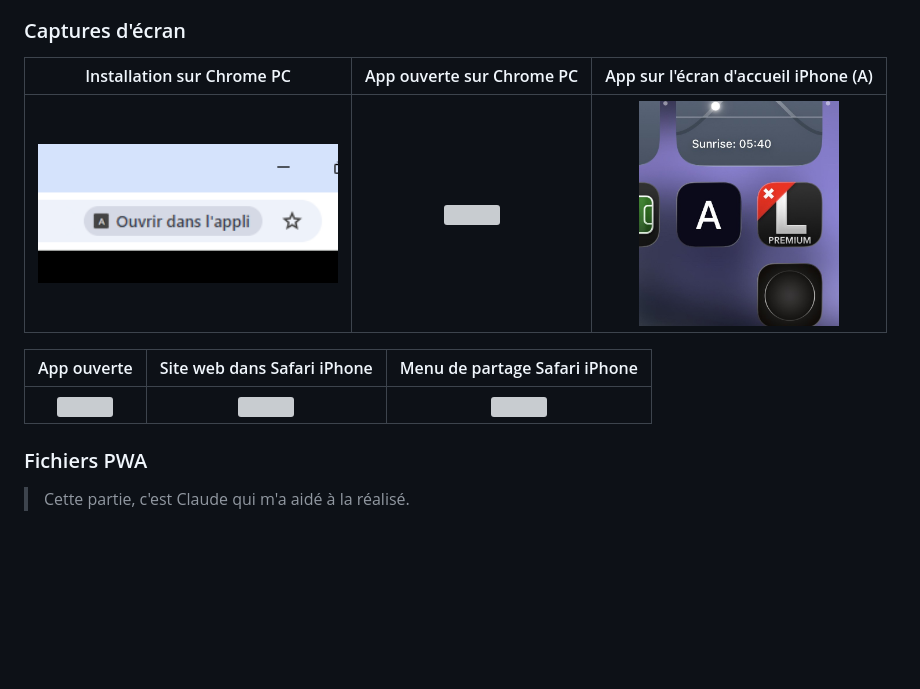
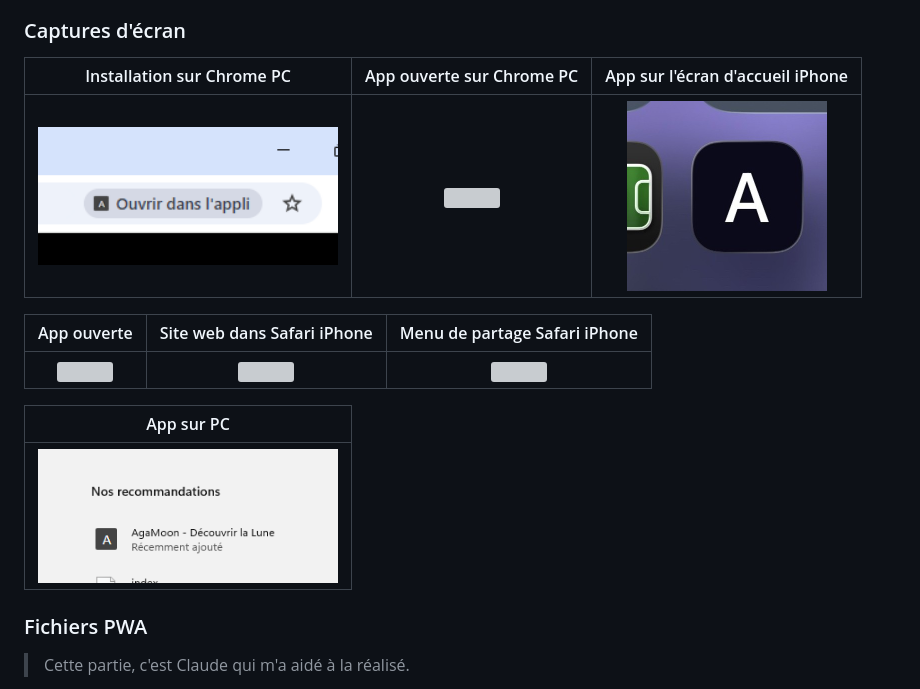
Before and after one commit to Agashae/MoonWebsite, a Markdown page: README.md, the part around one of its changes. GitHub-like rendering; pictures changed too: img/Screenshots/AppHomeOniPhone.jpg, img/Screenshots/AppOnPC.png (added); blank space fills up the shorter version; grey boxes are pictures that could not be loaded.

Commit message:
update ; changer readme

```diff
--- a/README.md
+++ b/README.md
@@ -118,13 +118,17 @@ AgaMoon est une **Progressive Web App** — elle peut être installée comme une
 
 ### Captures d'écran
 
-| Installation sur Chrome PC | App ouverte sur Chrome PC | App sur l'écran d'accueil iPhone (A) |
+| Installation sur Chrome PC | App ouverte sur Chrome PC | App sur l'écran d'accueil iPhone |
 |:-:|:-:|:-:|
 | <img src="img/Screenshots/InstallerAppChromePC.png" width="300"> | <img src="img/Screenshots/AppChromeOnPC.png" width="300"> | <img src="img/Screenshots/AppHomeOniPhone.jpg" width="200"> |
 
 | App ouverte | Site web dans Safari iPhone | Menu de partage Safari iPhone |
 |:-:|:-:|:-:|
 | <img src="img/Screenshots/AppSafariOniPhone.jpg" width="200"> | <img src="img/Screenshots/WebsiteSafariOniPhone.jpg" width="200"> | <img src="img/Screenshots/WebsiteShareOniPhone.jpg" width="200"> |
+
+| App sur PC |
+|:-:|
+| <img src="img/Screenshots/AppOnPC.png" width="300"> |
 
 ### Fichiers PWA
 >Cette partie, c'est Claude qui m'a aidé à la réalisé.
```
Also changed, not shown: other parts of README.md (+4 -5 lines), 2 other files.
